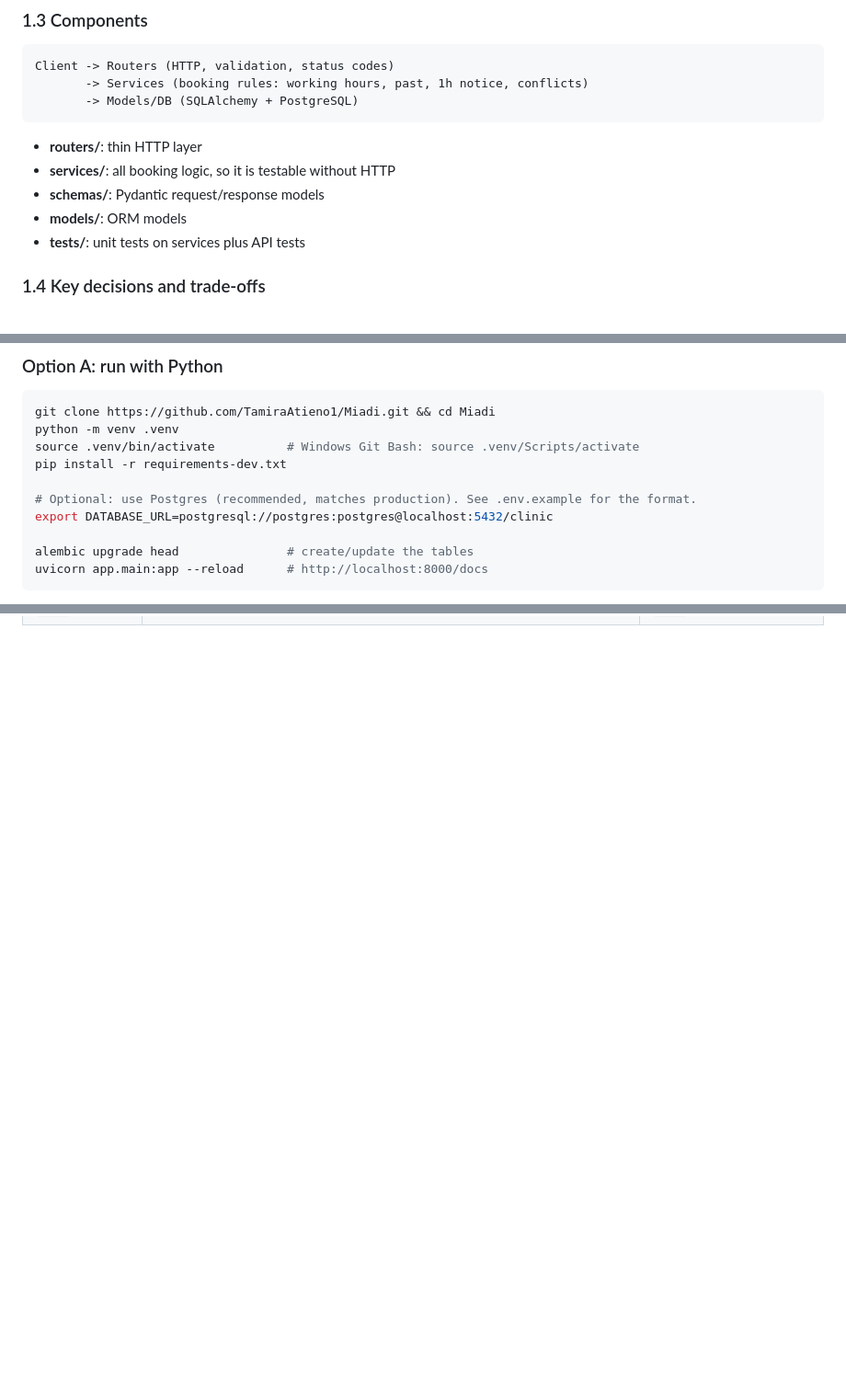
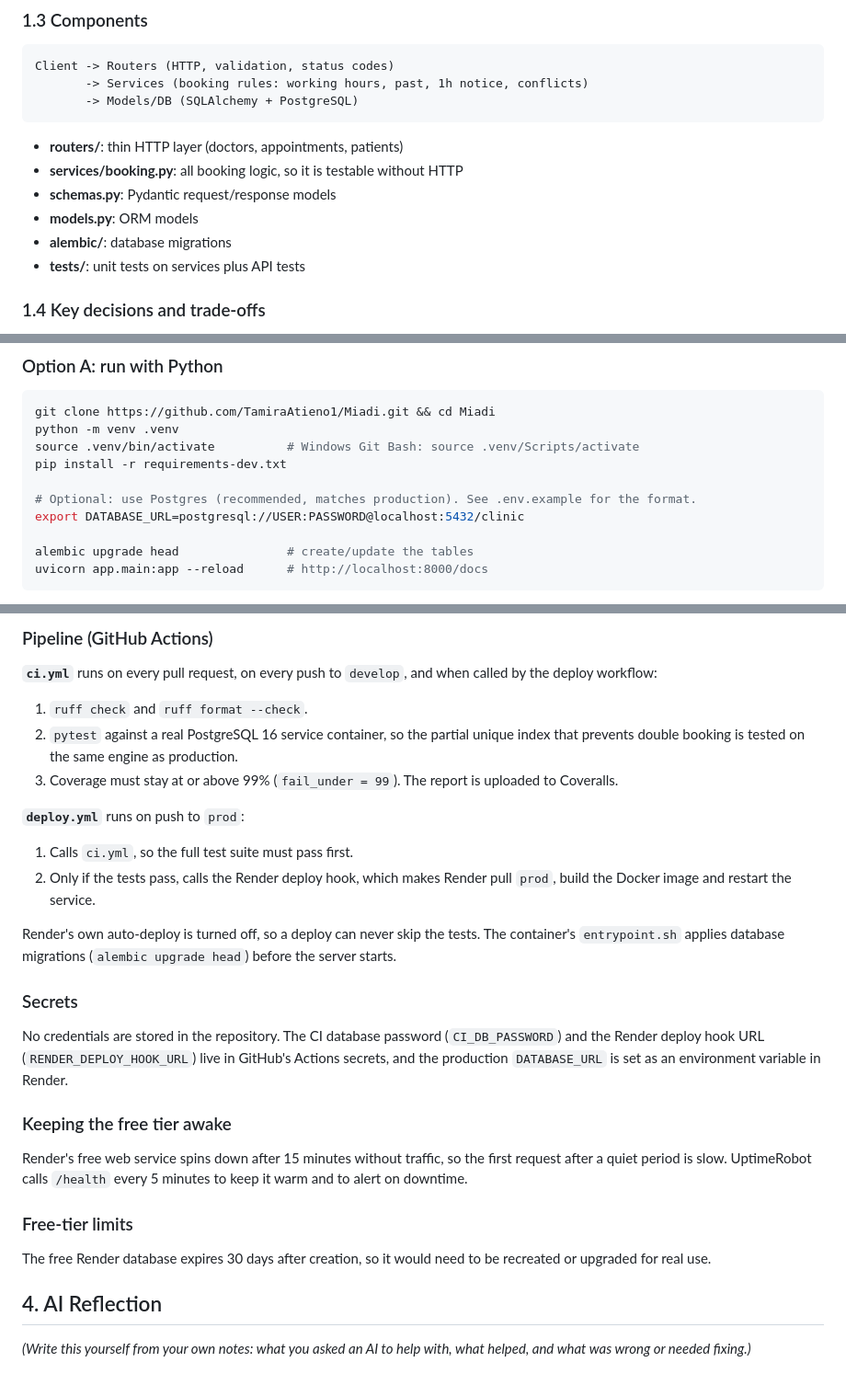
Before and after one commit to TamiraAtieno1/Miadi, a Markdown page: README.md, 3 parts joined by grey strips. Shown at 92% size. Drawn GitHub-style; blank space fills up the shorter version.

````diff
--- a/README.md
+++ b/README.md
@@ -33,10 +37,11 @@ Client -> Routers (HTTP, validation, status codes)
        -> Models/DB (SQLAlchemy + PostgreSQL)
 ```
 
-- **routers/**: thin HTTP layer
-- **services/**: all booking logic, so it is testable without HTTP
-- **schemas/**: Pydantic request/response models
-- **models/**: ORM models
+- **routers/**: thin HTTP layer (doctors, appointments, patients)
+- **services/booking.py**: all booking logic, so it is testable without HTTP
+- **schemas.py**: Pydantic request/response models
+- **models.py**: ORM models
+- **alembic/**: database migrations
 - **tests/**: unit tests on services plus API tests
 
 ### 1.4 Key decisions and trade-offs
@@ -113,7 +118,7 @@ source .venv/bin/activate          # Windows Git Bash: source .venv/Scripts/acti
 pip install -r requirements-dev.txt
 
 # Optional: use Postgres (recommended, matches production). See .env.example for the format.
-export DATABASE_URL=postgresql://postgres:postgres@localhost:5432/clinic
+export DATABASE_URL=postgresql://USER:PASSWORD@localhost:5432/clinic
 
 alembic upgrade head               # create/update the tables
 uvicorn app.main:app --reload      # http://localhost:8000/docs
@@ -156,0 +196,24 @@ Shared fixtures live in `tests/conftest.py`: each test gets a fresh set of table
+### Pipeline (GitHub Actions)
+**`ci.yml`** runs on every pull request, on every push to `develop`, and when called by the deploy workflow:
+1. `ruff check` and `ruff format --check`.
+2. `pytest` against a real PostgreSQL 16 service container, so the partial unique index that prevents double booking is tested on the same engine as production.
+3. Coverage must stay at or above 99% (`fail_under = 99`). The report is uploaded to Coveralls.
+
+**`deploy.yml`** runs on push to `prod`:
+1. Calls `ci.yml`, so the full test suite must pass first.
+2. Only if the tests pass, calls the Render deploy hook, which makes Render pull `prod`, build the Docker image and restart the service.
+
+Render's own auto-deploy is turned off, so a deploy can never skip the tests. The container's `entrypoint.sh` applies database migrations (`alembic upgrade head`) before the server starts.
+
+### Secrets
+No credentials are stored in the repository. The CI database password (`CI_DB_PASSWORD`) and the Render deploy hook URL (`RENDER_DEPLOY_HOOK_URL`) live in GitHub's Actions secrets, and the production `DATABASE_URL` is set as an environment variable in Render.
+
+### Keeping the free tier awake
+Render's free web service spins down after 15 minutes without traffic, so the first request after a quiet period is slow. UptimeRobot calls `/health` every 5 minutes to keep it warm and to alert on downtime.
+
+### Free-tier limits
+The free Render database expires 30 days after creation, so it would need to be recreated or upgraded for real use.
+
+## 4. AI Reflection
+
+_(Write this yourself from your own notes: what you asked an AI to help with, what helped, and what was wrong or needed fixing.)_
````
Also changed, not shown: other parts of README.md (+40 -2 lines).
